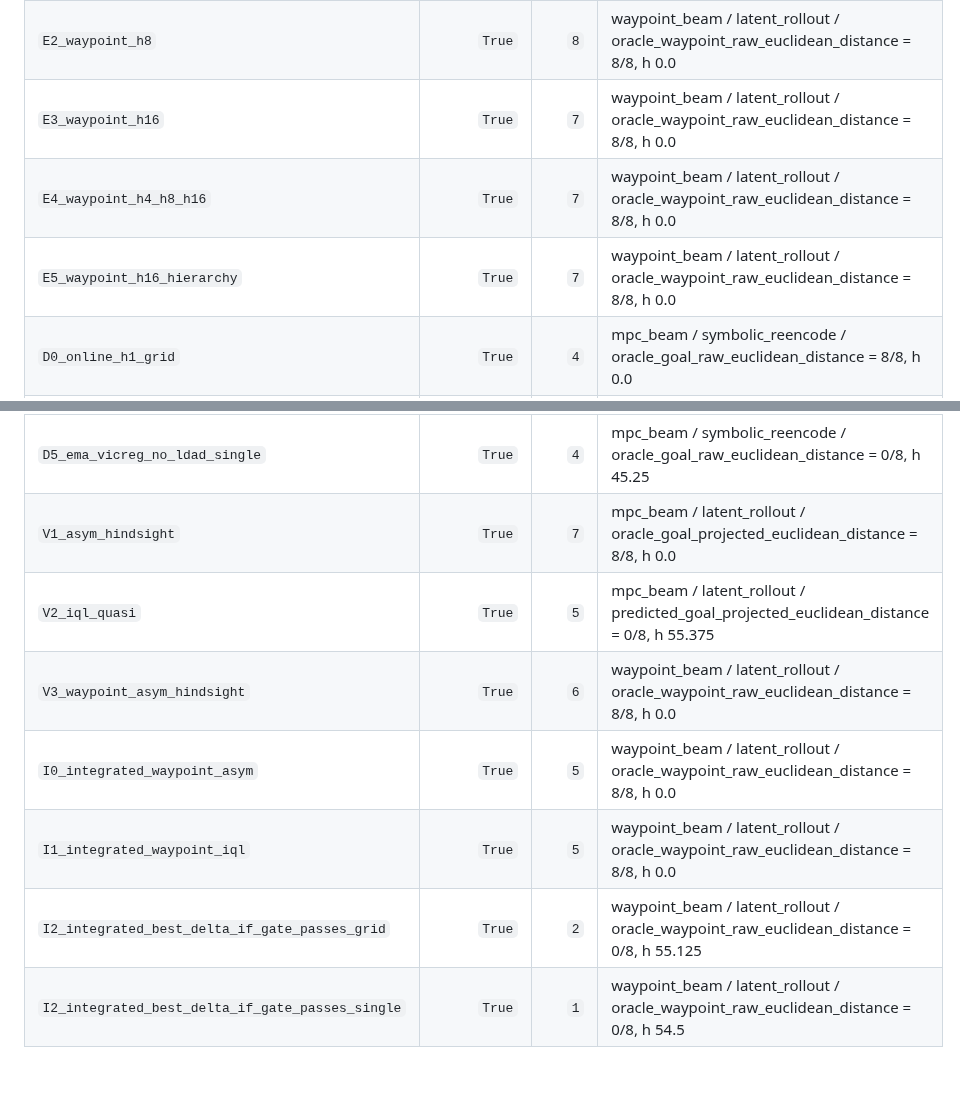
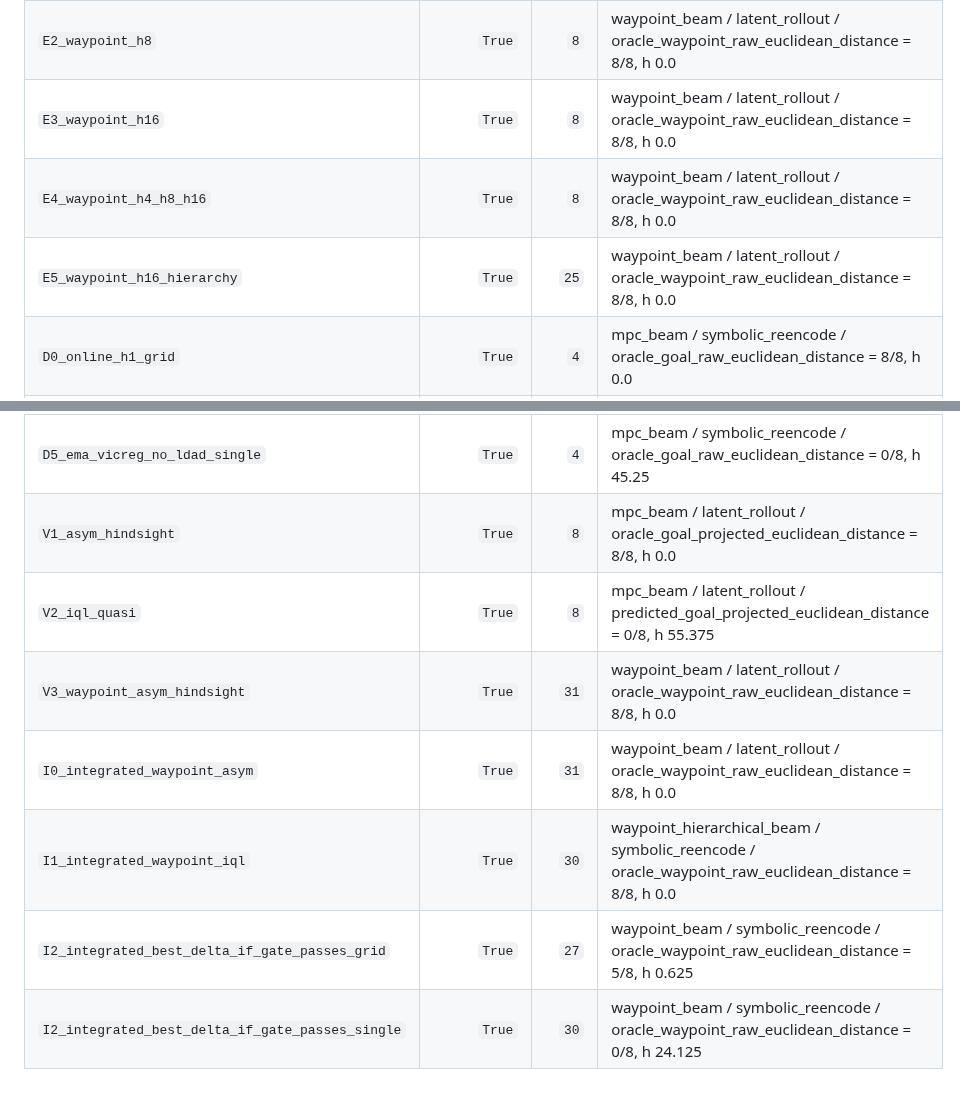
Before and after one commit to Thiggel/SequenceEditingJEPA, a Markdown page: docs/CURRENT_EXPERIMENTS.md, 2 parts joined by grey strips. Drawn GitHub-style.

```diff
--- a/docs/CURRENT_EXPERIMENTS.md
+++ b/docs/CURRENT_EXPERIMENTS.md
@@ -66,7 +56,7 @@ Variant table:
 | `E2_waypoint_h8` | `True` | `8` | waypoint_beam / latent_rollout / oracle_waypoint_raw_euclidean_distance = 8/8, h 0.0 |
-| `E3_waypoint_h16` | `True` | `7` | waypoint_beam / latent_rollout / oracle_waypoint_raw_euclidean_distance = 8/8, h 0.0 |
-| `E4_waypoint_h4_h8_h16` | `True` | `7` | waypoint_beam / latent_rollout / oracle_waypoint_raw_euclidean_distance = 8/8, h 0.0 |
-| `E5_waypoint_h16_hierarchy` | `True` | `7` | waypoint_beam / latent_rollout / oracle_waypoint_raw_euclidean_distance = 8/8, h 0.0 |
+| `E3_waypoint_h16` | `True` | `8` | waypoint_beam / latent_rollout / oracle_waypoint_raw_euclidean_distance = 8/8, h 0.0 |
+| `E4_waypoint_h4_h8_h16` | `True` | `8` | waypoint_beam / latent_rollout / oracle_waypoint_raw_euclidean_distance = 8/8, h 0.0 |
+| `E5_waypoint_h16_hierarchy` | `True` | `25` | waypoint_beam / latent_rollout / oracle_waypoint_raw_euclidean_distance = 8/8, h 0.0 |
 | `D0_online_h1_grid` | `True` | `4` | mpc_beam / symbolic_reencode / oracle_goal_raw_euclidean_distance = 8/8, h 0.0 |
 | `D0_online_h1_single` | `True` | `4` | mpc_beam / symbolic_reencode / oracle_goal_raw_euclidean_distance = 0/8, h 45.625 |
 | `D1_online_ordered_h12345_grid` | `True` | `4` | mpc_beam / symbolic_reencode / oracle_goal_raw_euclidean_distance = 8/8, h 0.0 |
@@ -79,10 +69,10 @@ Variant table:
 | `D4_hybrid_ema_set_h12345_single` | `True` | `4` | mpc_beam / symbolic_reencode / oracle_goal_raw_euclidean_distance = 0/8, h 41.875 |
 | `D5_ema_vicreg_no_ldad_grid` | `True` | `4` | mpc_beam / latent_rollout / oracle_goal_raw_euclidean_distance = 8/8, h 0.0 |
 | `D5_ema_vicreg_no_ldad_single` | `True` | `4` | mpc_beam / symbolic_reencode / oracle_goal_raw_euclidean_distance = 0/8, h 45.25 |
-| `V1_asym_hindsight` | `True` | `7` | mpc_beam / latent_rollout / oracle_goal_projected_euclidean_distance = 8/8, h 0.0 |
-| `V2_iql_quasi` | `True` | `5` | mpc_beam / latent_rollout / predicted_goal_projected_euclidean_distance = 0/8, h 55.375 |
-| `V3_waypoint_asym_hindsight` | `True` | `6` | waypoint_beam / latent_rollout / oracle_waypoint_raw_euclidean_distance = 8/8, h 0.0 |
-| `I0_integrated_waypoint_asym` | `True` | `5` | waypoint_beam / latent_rollout / oracle_waypoint_raw_euclidean_distance = 8/8, h 0.0 |
-| `I1_integrated_waypoint_iql` | `True` | `5` | waypoint_beam / latent_rollout / oracle_waypoint_raw_euclidean_distance = 8/8, h 0.0 |
-| `I2_integrated_best_delta_if_gate_passes_grid` | `True` | `2` | waypoint_beam / latent_rollout / oracle_waypoint_raw_euclidean_distance = 0/8, h 55.125 |
-| `I2_integrated_best_delta_if_gate_passes_single` | `True` | `1` | waypoint_beam / latent_rollout / oracle_waypoint_raw_euclidean_distance = 0/8, h 54.5 |
+| `V1_asym_hindsight` | `True` | `8` | mpc_beam / latent_rollout / oracle_goal_projected_euclidean_distance = 8/8, h 0.0 |
+| `V2_iql_quasi` | `True` | `8` | mpc_beam / latent_rollout / predicted_goal_projected_euclidean_distance = 0/8, h 55.375 |
+| `V3_waypoint_asym_hindsight` | `True` | `31` | waypoint_beam / latent_rollout / oracle_waypoint_raw_euclidean_distance = 8/8, h 0.0 |
+| `I0_integrated_waypoint_asym` | `True` | `31` | waypoint_beam / latent_rollout / oracle_waypoint_raw_euclidean_distance = 8/8, h 0.0 |
+| `I1_integrated_waypoint_iql` | `True` | `30` | waypoint_hierarchical_beam / symbolic_reencode / oracle_waypoint_raw_euclidean_distance = 8/8, h 0.0 |
+| `I2_integrated_best_delta_if_gate_passes_grid` | `True` | `27` | waypoint_beam / symbolic_reencode / oracle_waypoint_raw_euclidean_distance = 5/8, h 0.625 |
+| `I2_integrated_best_delta_if_gate_passes_single` | `True` | `30` | waypoint_beam / symbolic_reencode / oracle_waypoint_raw_euclidean_distance = 0/8, h 24.125 |
```
Also changed, not shown: other parts of docs/CURRENT_EXPERIMENTS.md (+14 -24 lines).
